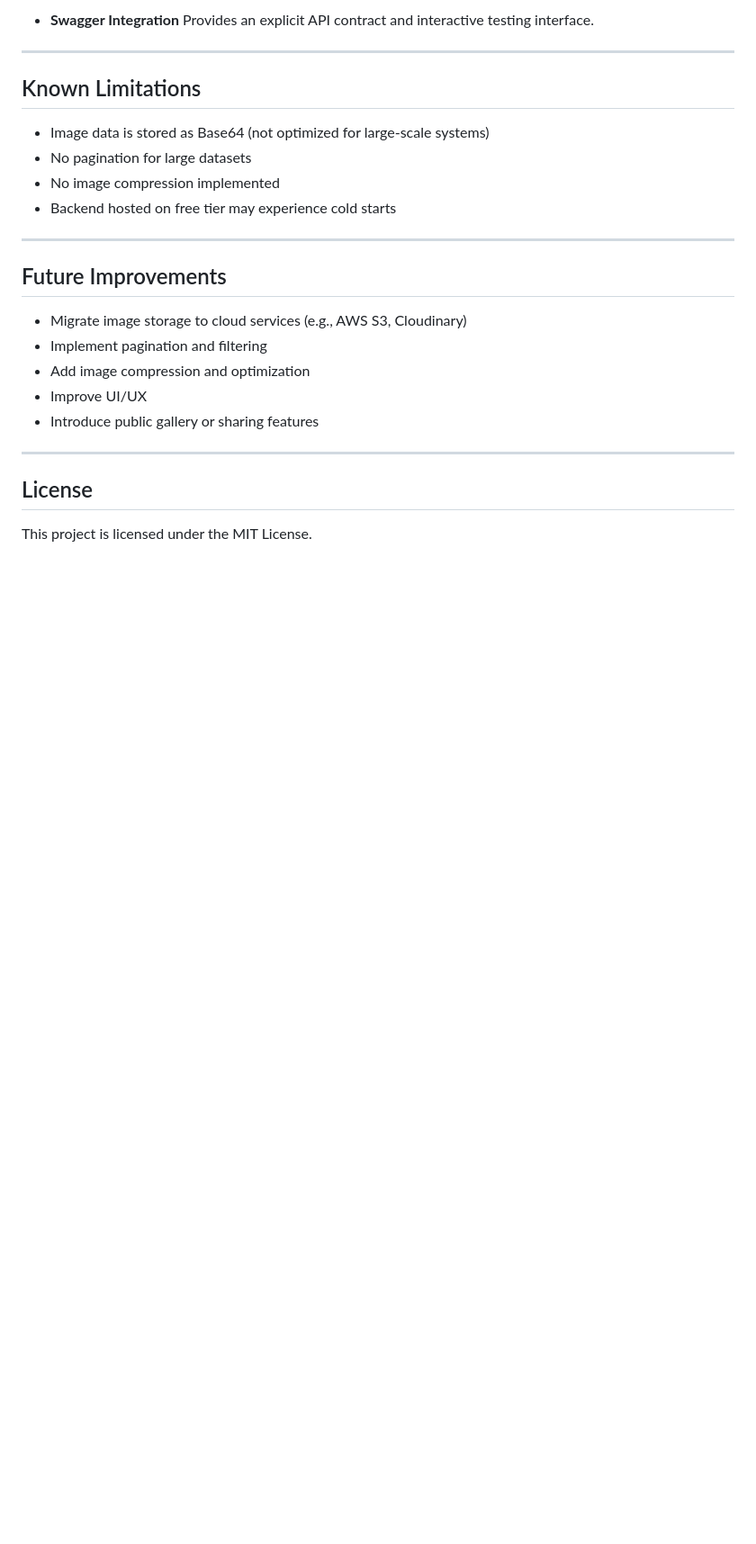
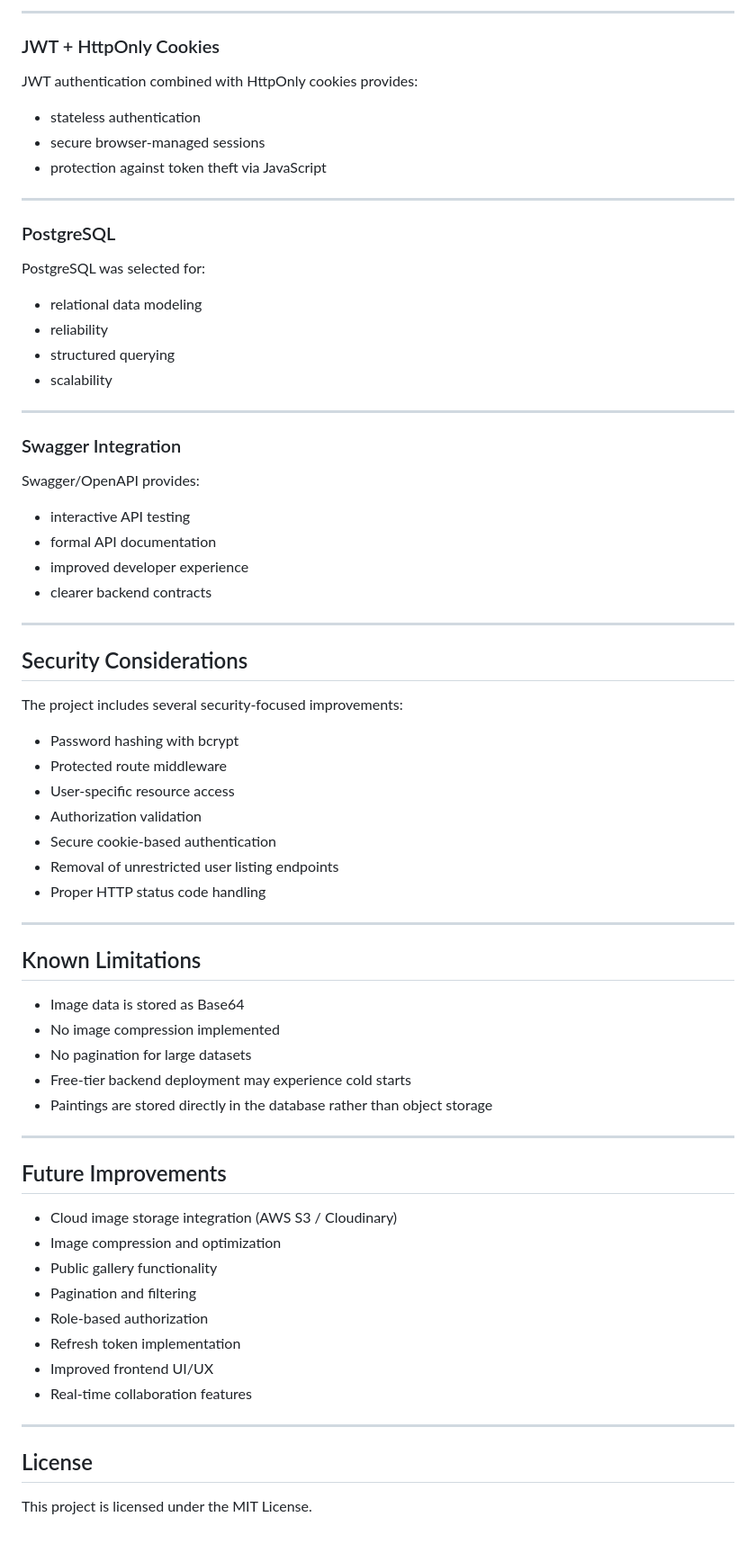
Before and after one commit to JavedanCode/canvasLab, a Markdown page: readme.md, the part around one of its changes. Shown at 90% size. Drawn GitHub-style; blank space fills up the shorter version.

```diff
--- a/readme.md
+++ b/readme.md
@@ -203,25 +310,72 @@ Tests cover:
 
-- **Swagger Integration**
-  Provides an explicit API contract and interactive testing interface.
+---
+
+### JWT + HttpOnly Cookies
+
+JWT authentication combined with HttpOnly cookies provides:
+
+- stateless authentication
+- secure browser-managed sessions
+- protection against token theft via JavaScript
+
+---
+
+### PostgreSQL
+
+PostgreSQL was selected for:
+
+- relational data modeling
+- reliability
+- structured querying
+- scalability
+
+---
+
+### Swagger Integration
+
+Swagger/OpenAPI provides:
+
+- interactive API testing
+- formal API documentation
+- improved developer experience
+- clearer backend contracts
+
+---
+
+## Security Considerations
+
+The project includes several security-focused improvements:
+
+- Password hashing with bcrypt
+- Protected route middleware
+- User-specific resource access
+- Authorization validation
+- Secure cookie-based authentication
+- Removal of unrestricted user listing endpoints
+- Proper HTTP status code handling
 
 ---
 
 ## Known Limitations
 
-- Image data is stored as Base64 (not optimized for large-scale systems)
+- Image data is stored as Base64
+- No image compression implemented
 - No pagination for large datasets
-- No image compression implemented
-- Backend hosted on free tier may experience cold starts
+- Free-tier backend deployment may experience cold starts
+- Paintings are stored directly in the database rather than object storage
 
 ---
 
 ## Future Improvements
 
-- Migrate image storage to cloud services (e.g., AWS S3, Cloudinary)
-- Implement pagination and filtering
-- Add image compression and optimization
-- Improve UI/UX
-- Introduce public gallery or sharing features
+- Cloud image storage integration (AWS S3 / Cloudinary)
+- Image compression and optimization
+- Public gallery functionality
+- Pagination and filtering
+- Role-based authorization
+- Refresh token implementation
+- Improved frontend UI/UX
+- Real-time collaboration features
 
 ---
 
```
Also changed, not shown: other parts of readme.md (+184 -77 lines).
